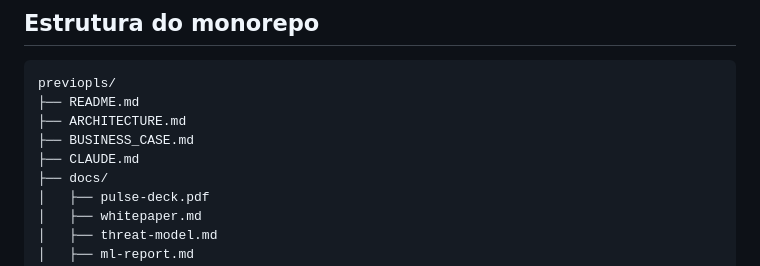
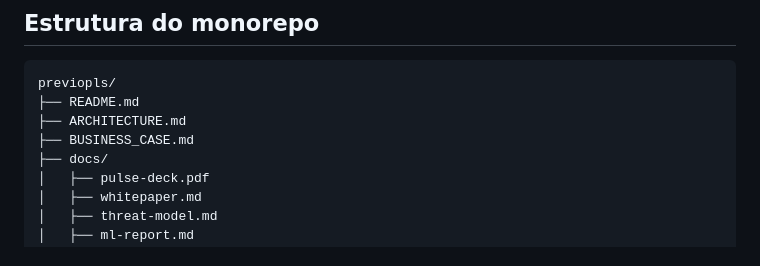
Before and after one commit to Lynnbrosa/previopls, a Markdown page: README.md, the part around the change. Rendered like a GitHub page.

```diff
--- a/README.md
+++ b/README.md
@@ -80,7 +80,6 @@ previopls/
 ├── README.md
 ├── ARCHITECTURE.md
 ├── BUSINESS_CASE.md
-├── CLAUDE.md
 ├── docs/
 │   ├── pulse-deck.pdf
 │   ├── whitepaper.md
```
Also changed, not shown: CLAUDE.md (deleted, +0 -312 lines).
